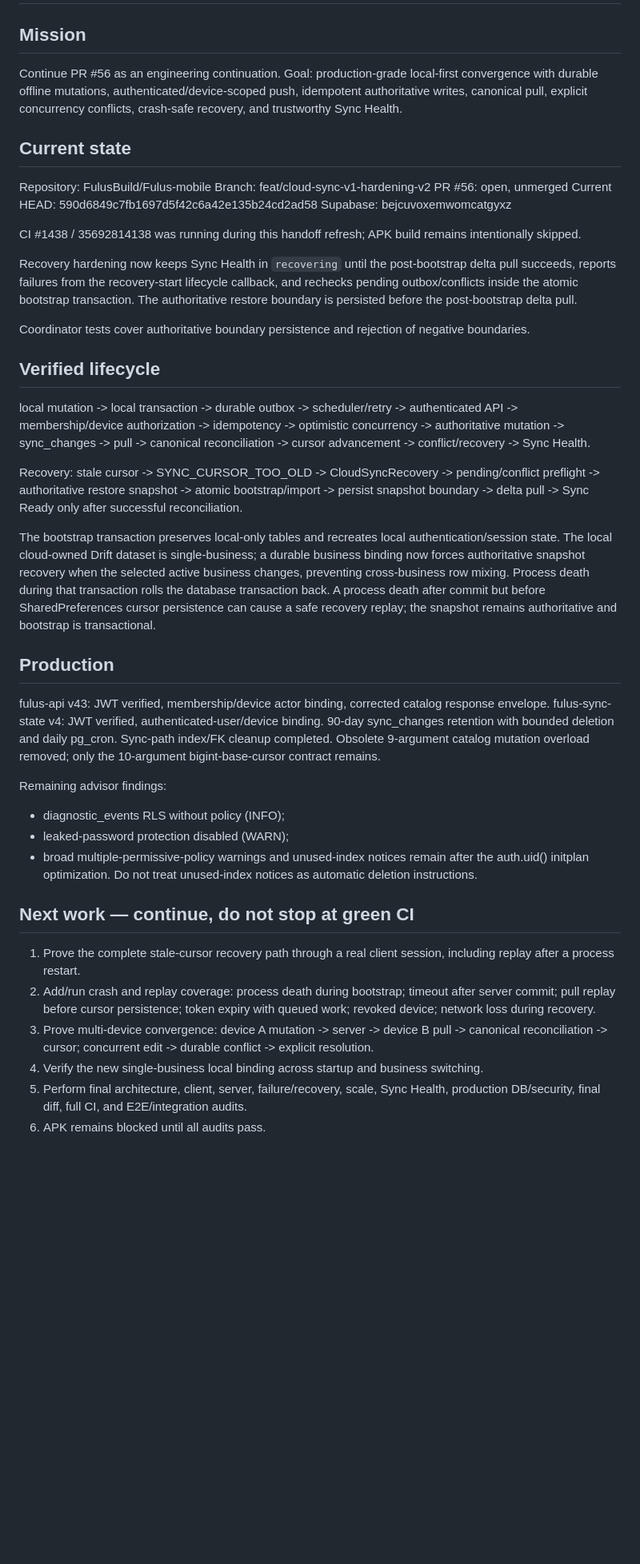
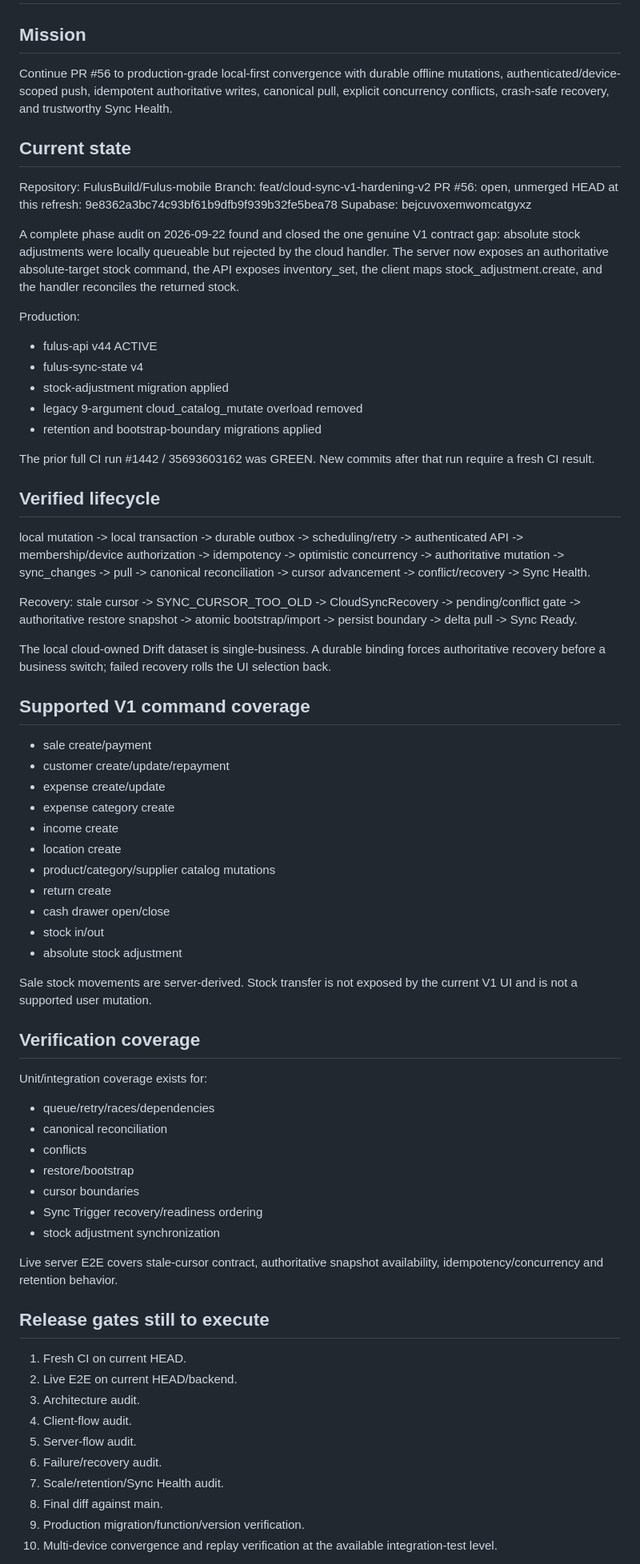
Before and after one commit to FulusBuild/Fulus-mobile, a Markdown page: docs/FULUS_SYNC_HANDOFF.md, the part around one of its changes. Shown at 80% size. Rendered like a GitHub page; blank space fills up the shorter version.

Commit message:
docs(sync): refresh handoff after V1 phase audit

```diff
--- a/docs/FULUS_SYNC_HANDOFF.md
+++ b/docs/FULUS_SYNC_HANDOFF.md
@@ -1,52 +1,70 @@
 # Fulus Cloud Sync — Fresh Session Handoff
 
 ## Mission
-
-Continue PR #56 as an engineering continuation. Goal: production-grade local-first convergence with durable offline mutations, authenticated/device-scoped push, idempotent authoritative writes, canonical pull, explicit concurrency conflicts, crash-safe recovery, and trustworthy Sync Health.
+Continue PR #56 to production-grade local-first convergence with durable offline mutations, authenticated/device-scoped push, idempotent authoritative writes, canonical pull, explicit concurrency conflicts, crash-safe recovery, and trustworthy Sync Health.
 
 ## Current state
-
 Repository: FulusBuild/Fulus-mobile
 Branch: feat/cloud-sync-v1-hardening-v2
 PR #56: open, unmerged
-Current HEAD: 590d6849c7fb1697d5f42c6a42e135b24cd2ad58
+HEAD at this refresh: 9e8362a3bc74c93bf61b9dfb9f939b32fe5bea78
 Supabase: bejcuvoxemwomcatgyxz
 
-CI #1438 / 35692814138 was running during this handoff refresh; APK build remains intentionally skipped.
+A complete phase audit on 2026-09-22 found and closed the one genuine V1 contract gap: absolute stock adjustments were locally queueable but rejected by the cloud handler. The server now exposes an authoritative absolute-target stock command, the API exposes inventory_set, the client maps stock_adjustment.create, and the handler reconciles the returned stock.
 
-Recovery hardening now keeps Sync Health in `recovering` until the post-bootstrap delta pull succeeds, reports failures from the recovery-start lifecycle callback, and rechecks pending outbox/conflicts inside the atomic bootstrap transaction. The authoritative restore boundary is persisted before the post-bootstrap delta pull.
+Production:
+- fulus-api v44 ACTIVE
+- fulus-sync-state v4
+- stock-adjustment migration applied
+- legacy 9-argument cloud_catalog_mutate overload removed
+- retention and bootstrap-boundary migrations applied
 
-Coordinator tests cover authoritative boundary persistence and rejection of negative boundaries.
+The prior full CI run #1442 / 35693603162 was GREEN. New commits after that run require a fresh CI result.
 
 ## Verified lifecycle
-
-local mutation -> local transaction -> durable outbox -> scheduler/retry -> authenticated API -> membership/device authorization -> idempotency -> optimistic concurrency -> authoritative mutation -> sync_changes -> pull -> canonical reconciliation -> cursor advancement -> conflict/recovery -> Sync Health.
+local mutation -> local transaction -> durable outbox -> scheduling/retry -> authenticated API -> membership/device authorization -> idempotency -> optimistic concurrency -> authoritative mutation -> sync_changes -> pull -> canonical reconciliation -> cursor advancement -> conflict/recovery -> Sync Health.
 
 Recovery:
-stale cursor -> SYNC_CURSOR_TOO_OLD -> CloudSyncRecovery -> pending/conflict preflight -> authoritative restore snapshot -> atomic bootstrap/import -> persist snapshot boundary -> delta pull -> Sync Ready only after successful reconciliation.
+stale cursor -> SYNC_CURSOR_TOO_OLD -> CloudSyncRecovery -> pending/conflict gate -> authoritative restore snapshot -> atomic bootstrap/import -> persist boundary -> delta pull -> Sync Ready.
 
-The bootstrap transaction preserves local-only tables and recreates local authentication/session state. The local cloud-owned Drift dataset is single-business; a durable business binding now forces authoritative snapshot recovery when the selected active business changes, preventing cross-business row mixing. Process death during that transaction rolls the database transaction back. A process death after commit but before SharedPreferences cursor persistence can cause a safe recovery replay; the snapshot remains authoritative and bootstrap is transactional.
+The local cloud-owned Drift dataset is single-business. A durable binding forces authoritative recovery before a business switch; failed recovery rolls the UI selection back.
 
-## Production
+## Supported V1 command coverage
+- sale create/payment
+- customer create/update/repayment
+- expense create/update
+- expense category create
+- income create
+- location create
+- product/category/supplier catalog mutations
+- return create
+- cash drawer open/close
+- stock in/out
+- absolute stock adjustment
 
-fulus-api v43: JWT verified, membership/device actor binding, corrected catalog response envelope.
-fulus-sync-state v4: JWT verified, authenticated-user/device binding.
-90-day sync_changes retention with bounded deletion and daily pg_cron.
-Sync-path index/FK cleanup completed.
-Obsolete 9-argument catalog mutation overload removed; only the 10-argument bigint-base-cursor contract remains.
+Sale stock movements are server-derived. Stock transfer is not exposed by the current V1 UI and is not a supported user mutation.
 
-Remaining advisor findings:
-- diagnostic_events RLS without policy (INFO);
-- leaked-password protection disabled (WARN);
-- broad multiple-permissive-policy warnings and unused-index notices remain after the auth.uid() initplan optimization.
-Do not treat unused-index notices as automatic deletion instructions.
+## Verification coverage
+Unit/integration coverage exists for:
+- queue/retry/races/dependencies
+- canonical reconciliation
+- conflicts
+- restore/bootstrap
+- cursor boundaries
+- Sync Trigger recovery/readiness ordering
+- stock adjustment synchronization
 
-## Next work — continue, do not stop at green CI
+Live server E2E covers stale-cursor contract, authoritative snapshot availability, idempotency/concurrency and retention behavior.
 
-1. Prove the complete stale-cursor recovery path through a real client session, including replay after a process restart.
-2. Add/run crash and replay coverage: process death during bootstrap; timeout after server commit; pull replay before cursor persistence; token expiry with queued work; revoked device; network loss during recovery.
-3. Prove multi-device convergence: device A mutation -> server -> device B pull -> canonical reconciliation -> cursor; concurrent edit -> durable conflict -> explicit resolution.
-4. Verify the new single-business local binding across startup and business switching.
-5. Perform final architecture, client, server, failure/recovery, scale, Sync Health, production DB/security, final diff, full CI, and E2E/integration audits.
-6. APK remains blocked until all audits pass.
+## Release gates still to execute
+1. Fresh CI on current HEAD.
+2. Live E2E on current HEAD/backend.
+3. Architecture audit.
+4. Client-flow audit.
+5. Server-flow audit.
+6. Failure/recovery audit.
+7. Scale/retention/Sync Health audit.
+8. Final diff against main.
+9. Production migration/function/version verification.
+10. Multi-device convergence and replay verification at the available integration-test level.
 
```
Also changed, not shown: other parts of docs/FULUS_SYNC_HANDOFF.md (+3 -19 lines).
